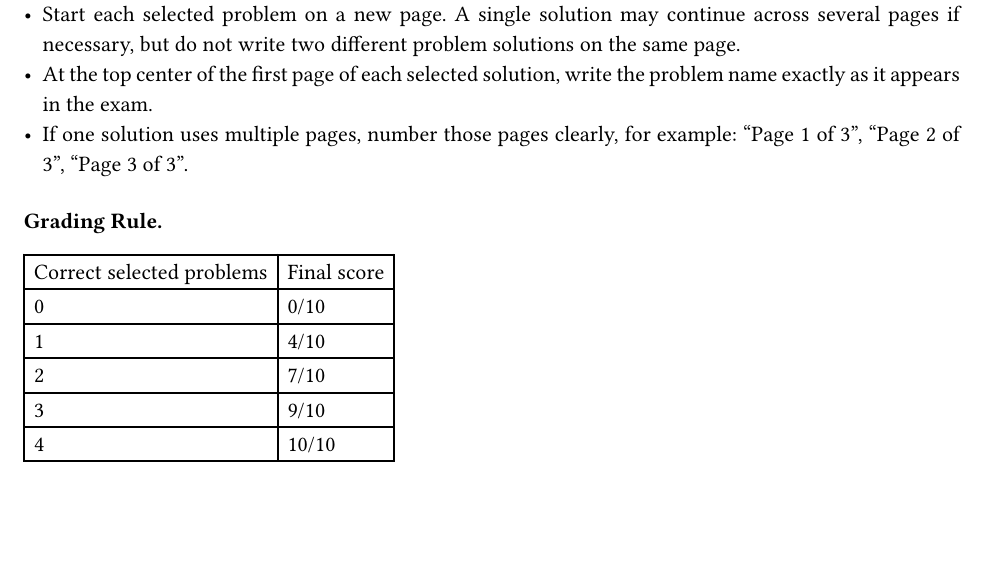
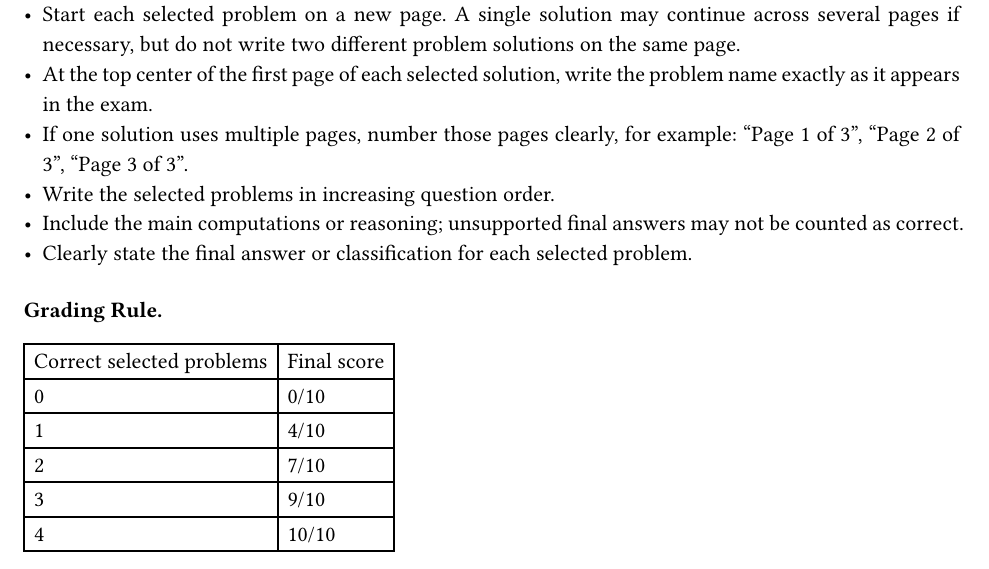
Before and after one commit to julihocc/MA2008B-Lecture-Notes, a Typst document (exams/group_601_exam.typ, which reads exams/exam_template.typ): part of page 1 of 3, cut so that both start at the same text, the shorter picture padded with empty space. Compiled offline with Typst 0.15.

Commit message:
Adds exam submission guidelines
Ensures a consistent order for submitted problems.
Reinforces the need to include computations and clearly state final answers.

```diff
--- a/exams/exam_template.typ
+++ b/exams/exam_template.typ
@@ -73,6 +73,9 @@
     - Start each selected problem on a new page. A single solution may continue across several pages if necessary, but do not write two different problem solutions on the same page.
     - At the top center of the first page of each selected solution, write the problem name exactly as it appears in the exam.
     - If one solution uses multiple pages, number those pages clearly, for example: "Page 1 of 3", "Page 2 of 3", "Page 3 of 3".
+    - Write the selected problems in increasing question order.
+    - Include the main computations or reasoning; unsupported final answers may not be counted as correct.
+    - Clearly state the final answer or classification for each selected problem.
 
     #v(0.75em)
 
```
